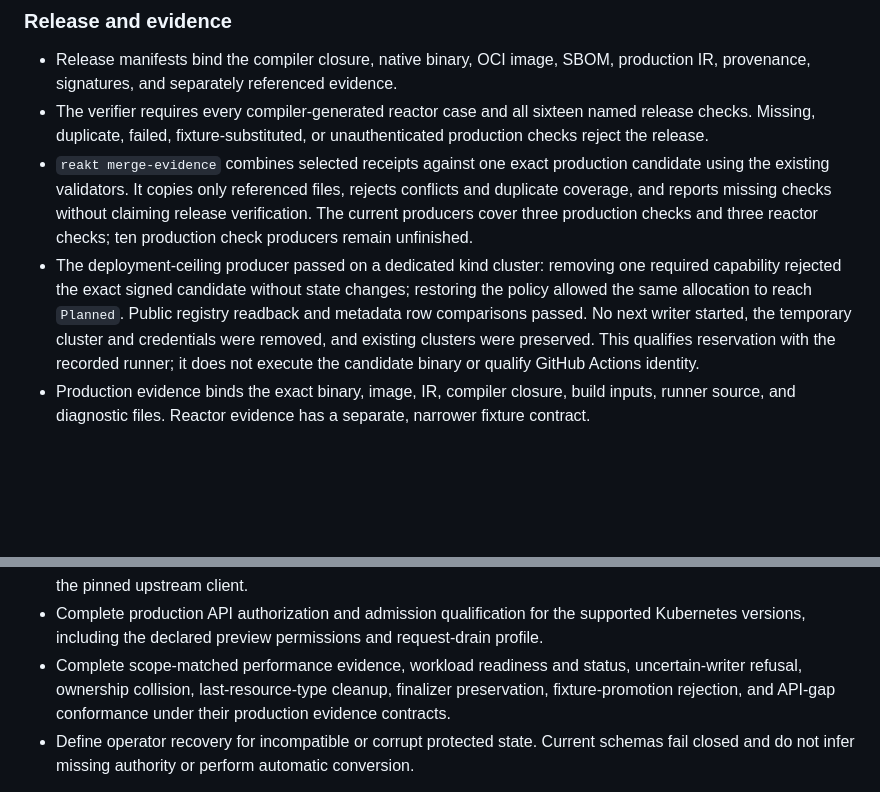
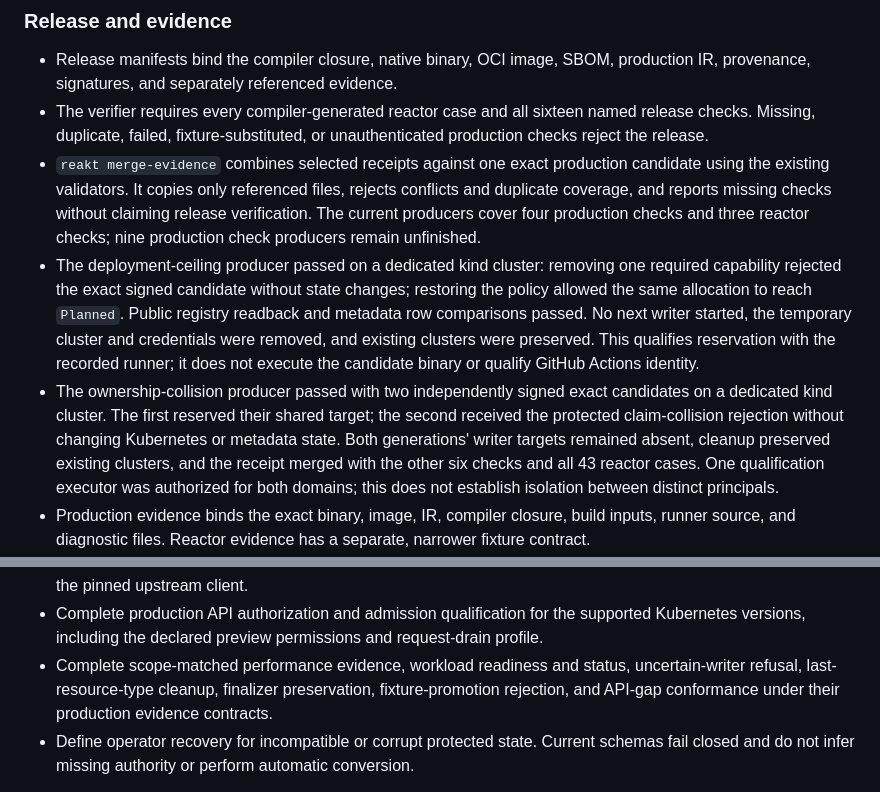
Before and after one commit to rawkode/apsides, a Markdown page: docs/reakt/STATUS.md, 2 parts joined by grey strips. GitHub-like rendering; blank space fills up the shorter version.

Commit message:
docs: record verified ownership collision coverage

```diff
--- a/docs/reakt/STATUS.md
+++ b/docs/reakt/STATUS.md
@@ -44,8 +44,8 @@ establish narrower properties.
 - `reakt merge-evidence` combines selected receipts against one exact production
   candidate using the existing validators. It copies only referenced files, rejects
   conflicts and duplicate coverage, and reports missing checks without claiming
-  release verification. The current producers cover three production checks and
-  three reactor checks; ten production check producers remain unfinished.
+  release verification. The current producers cover four production checks and
+  three reactor checks; nine production check producers remain unfinished.
 - The deployment-ceiling producer passed on a dedicated kind cluster: removing
   one required capability rejected the exact signed candidate without state
   changes; restoring the policy allowed the same allocation to reach `Planned`.
@@ -53,6 +53,13 @@ establish narrower properties.
   started, the temporary cluster and credentials were removed, and existing
   clusters were preserved. This qualifies reservation with the recorded runner;
   it does not execute the candidate binary or qualify GitHub Actions identity.
+- The ownership-collision producer passed with two independently signed exact
+  candidates on a dedicated kind cluster. The first reserved their shared target;
+  the second received the protected claim-collision rejection without changing
+  Kubernetes or metadata state. Both generations' writer targets remained absent,
+  cleanup preserved existing clusters, and the receipt merged with the other six
+  checks and all 43 reactor cases. One qualification executor was authorized for
+  both domains; this does not establish isolation between distinct principals.
 - Production evidence binds the exact binary, image, IR, compiler closure, build
   inputs, runner source, and diagnostic files. Reactor evidence has a separate,
   narrower fixture contract.
@@ -199,7 +206,7 @@ recovery, or production restore authority.
   supported Kubernetes versions, including the declared preview permissions and
   request-drain profile.
 - Complete scope-matched performance evidence, workload readiness and status,
-  uncertain-writer refusal, ownership collision, last-resource-type cleanup,
+  uncertain-writer refusal, last-resource-type cleanup,
   finalizer preservation, fixture-promotion rejection, and API-gap conformance
   under their production evidence contracts.
 - Define operator recovery for incompatible or corrupt protected state. Current
```
Also changed, not shown: docs/reakt/PRODUCTION-EVIDENCE.md (+9 -6 lines).
